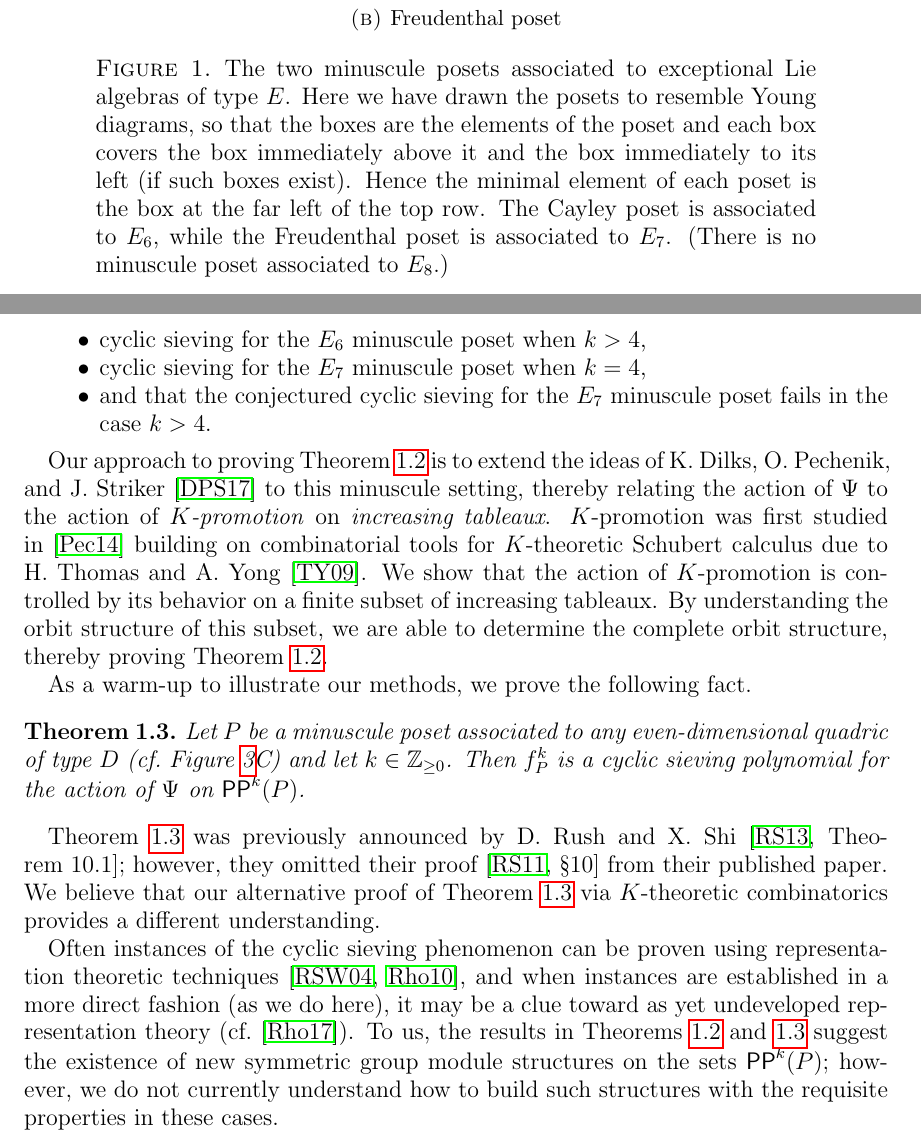
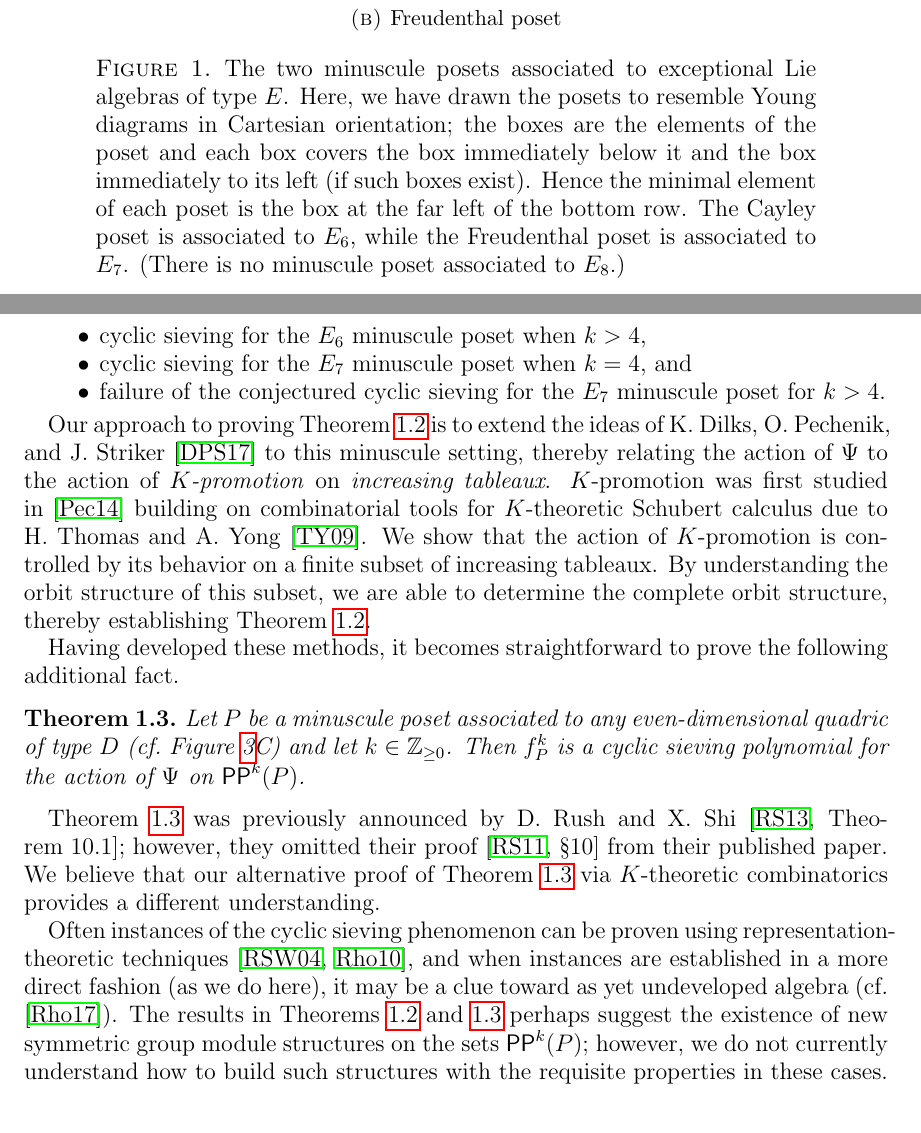
Before and after one commit to dogestoyevsky/ExceptionalPlanePartitions, a LaTeX paper (exceptionals3.tex): two parts of pages 2 and 3 of 24, joined at a grey line, cut so that both start at the same text. Compiled offline with pdfLaTeX.

Commit message:
Edits to introduction

```diff
--- a/exceptionals3.tex
+++ b/exceptionals3.tex
@@ -206,7 +206,7 @@ Let $P$ be one of the two minuscule posets associated to an exceptional Lie alge
 		\ydiagram{8+1,8+1,8+1,7+2,4+5,4+5,4+3,3+3,6}
 		\caption{Freudenthal poset}
 	\end{subfigure}
-\caption{The two minuscule posets associated to exceptional Lie algebras of type $E$. Here we have drawn the posets to resemble Young diagrams, so that the boxes are the elements of the poset and each box covers the box immediately above it and the box immediately to its left (if such boxes exist). Hence the minimal element of each poset is the box at the far left of the top row.
+\caption{The two minuscule posets associated to exceptional Lie algebras of type $E$. Here, we have drawn the posets to resemble Young diagrams in Cartesian orientation; the boxes are the elements of the poset and each box covers the box immediately below it and the box immediately to its left (if such boxes exist). Hence the minimal element of each poset is the box at the far left of the bottom row.
  The Cayley poset is associated to $E_6$, while the Freudenthal poset is associated to $E_7$. (There is no minuscule poset associated to $E_8$.)}
 \label{fig:min_poset_E}
 \end{figure}
@@ -218,19 +218,19 @@ Conjecture~\ref{conj:rush.shi} holds for the $E_6$ minuscule poset (cf.~Figure~\
 Verification of Conjecture~\ref{conj:rush.shi} in the the cases $k \leq 4$ for the $E_6$ minuscule poset and $k \leq 3$ for the $E_7$ minuscule poset was previously reported in \cite{Rush.Shi}. Our new results are therefore:
 \begin{itemize}
 \item cyclic sieving for the $E_6$ minuscule poset when $k > 4$,
-\item cyclic sieving for the $E_7$ minuscule poset when $k = 4$,
-\item and that the conjectured cyclic sieving for the $E_7$ minuscule poset fails in the case $k > 4$.
+\item cyclic sieving for the $E_7$ minuscule poset when $k = 4$, and
+\item failure of the conjectured cyclic sieving for the $E_7$ minuscule poset for $k > 4$.
 \end{itemize}
 
-Our approach to proving Theorem~\ref{thm:exceptionals} is to extend the ideas of K.~Dilks, O.~Pechenik, and J.~Striker \cite{DPS} to this minuscule setting, thereby relating the action of $\Psi$ to the action of \emph{$K$-promotion} on \emph{increasing tableaux}. $K$-promotion was first studied in \cite{Pechenik} building on combinatorial tools for $K$-theoretic Schubert calculus due to H.~Thomas and A.~Yong \cite{Thomas.Yong:K}. We show that the action of $K$-promotion is controlled by its behavior on a finite subset of increasing tableaux. By understanding the orbit structure of this subset, we are able to determine the complete orbit structure, thereby proving Theorem~\ref{thm:exceptionals}.
+Our approach to proving Theorem~\ref{thm:exceptionals} is to extend the ideas of K.~Dilks, O.~Pechenik, and J.~Striker \cite{DPS} to this minuscule setting, thereby relating the action of $\Psi$ to the action of \emph{$K$-promotion} on \emph{increasing tableaux}. $K$-promotion was first studied in \cite{Pechenik} building on combinatorial tools for $K$-theoretic Schubert calculus due to H.~Thomas and A.~Yong \cite{Thomas.Yong:K}. We show that the action of $K$-promotion is controlled by its behavior on a finite subset of increasing tableaux. By understanding the orbit structure of this subset, we are able to determine the complete orbit structure, thereby establishing Theorem~\ref{thm:exceptionals}.
 
-As a warm-up to illustrate our methods, we prove the following fact.
+Having developed these methods, it becomes straightforward to prove the following additional fact.
 \begin{theorem}\label{thm:propeller}
 Let $P$ be a minuscule poset associated to any even-dimensional quadric of type $D$ (cf.~Figure~\ref{fig:min_poset}C) and let $k \in \mathbb{Z}_{\geq 0}$. Then $f_P^k$ is a cyclic sieving polynomial for the action of $\Psi$ on $\pp^k(P)$.
 \end{theorem}
 Theorem~\ref{thm:propeller} was previously announced by D.~Rush and X.~Shi \cite[Theorem~10.1]{Rush.Shi}; however, they omitted their proof \cite[\textsection 10]{Rush.Shi:report} from their published paper. We believe that our alternative proof of Theorem~\ref{thm:propeller} via $K$-theoretic combinatorics provides a different understanding.
 
-Often instances of the cyclic sieving phenomenon can be proven using representation theoretic techniques \cite{Reiner.Stanton.White, Rhoades:thesis}, and when instances are established in a more direct fashion (as we do here), it may be a clue toward as yet undeveloped representation theory (cf.\ \cite{Rhoades:skein}). To us, the results in Theorems~\ref{thm:exceptionals} and \ref{thm:propeller} suggest the existence of new symmetric group module structures on the sets $\pp^k(P)$; however, we do not currently understand how to build such structures with the requisite properties in these cases.
+Often instances of the cyclic sieving phenomenon can be proven using representation-theoretic techniques \cite{Reiner.Stanton.White, Rhoades:thesis}, and when instances are established in a more direct fashion (as we do here), it may be a clue toward as yet undeveloped algebra (cf.\ \cite{Rhoades:skein}). The results in Theorems~\ref{thm:exceptionals} and \ref{thm:propeller} perhaps suggest the existence of new symmetric group module structures on the sets $\pp^k(P)$; however, we do not currently understand how to build such structures with the requisite properties in these cases.
 
 This paper is organized as follows. In Section~\ref{sec:minuscule}, we define the minuscule posets, classify them, and recall certain properties we will use. In Section~\ref{sec:rowmotion}, we collect the facts we need about the rowmotion operator $\Psi$. Section~\ref{sec:Kpromotion} concerns the operation of $K$-promotion on increasing tableaux, the key tool in our proofs of Theorems~\ref{thm:exceptionals} and \ref{thm:propeller}. In Section~\ref{sec:equivariant}, we demonstrate the equivariant bijection between $\pp^k(P)$ under the action of $\Psi$ and certain increasing tableaux under $K$-promotion, extending the main observation of \cite{DPS}.
 Finally, Section~\ref{sec:arithmetic} is devoted to study of these increasing tableaux; our results in this last section prove Theorems~\ref{thm:exceptionals} and \ref{thm:propeller} via the equivariant bijection of Section~\ref{sec:equivariant}.
```
Also changed, not shown: exceptionals3.pdf, exceptionals3.tex (2 more changed lines), 4 other files.
